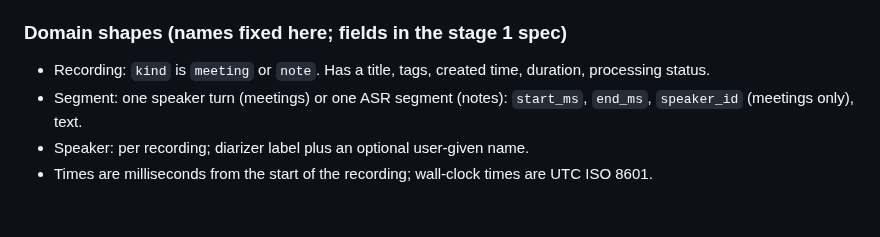
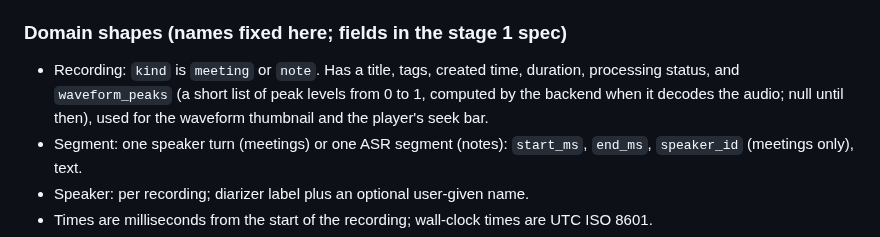
Before and after one commit to yassinebrahem2/voice-notes-assistant, a Markdown page: docs/roadmap.md, the part around the change. GitHub-like rendering; blank space fills up the shorter version.

```diff
--- a/docs/roadmap.md
+++ b/docs/roadmap.md
@@ -92,7 +92,7 @@ Runtime data lives outside the repository (see Data layout).
 - IDs are opaque to the app; it never parses them.
 
 ### Domain shapes (names fixed here; fields in the stage 1 spec)
-- Recording: `kind` is `meeting` or `note`. Has a title, tags, created time, duration, processing status.
+- Recording: `kind` is `meeting` or `note`. Has a title, tags, created time, duration, processing status, and `waveform_peaks` (a short list of peak levels from 0 to 1, computed by the backend when it decodes the audio; null until then), used for the waveform thumbnail and the player's seek bar.
 - Segment: one speaker turn (meetings) or one ASR segment (notes): `start_ms`, `end_ms`, `speaker_id` (meetings only), text.
 - Speaker: per recording; diarizer label plus an optional user-given name.
 - Times are milliseconds from the start of the recording; wall-clock times are UTC ISO 8601.
```
Also changed, not shown: project_knowledge.md (+9 -1 lines).
